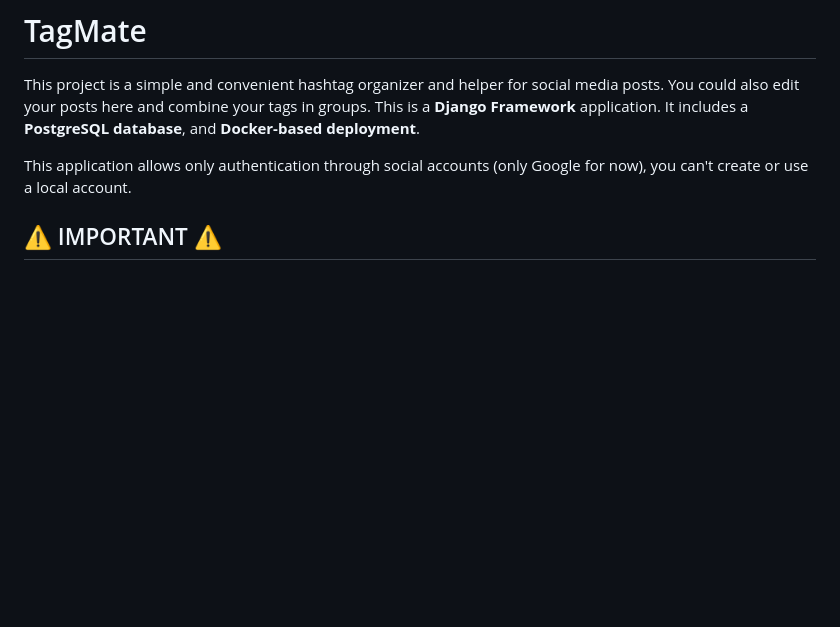
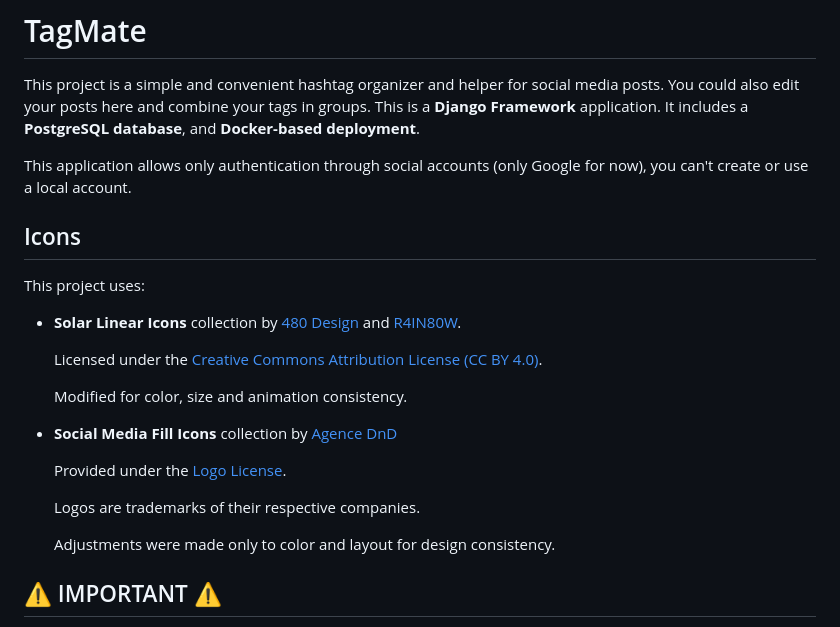
Before and after one commit to serious-pavel/tagmate, a Markdown page: README.md, the part around the change. GitHub-like rendering; blank space fills up the shorter version.

Commit message:
Added Icons block in README.md

```diff
--- a/README.md
+++ b/README.md
@@ -4,6 +4,24 @@ This project is a simple and convenient hashtag organizer and helper for social
 a **Django Framework** application. It includes a **PostgreSQL database**, and **Docker-based deployment**.
 
 This application allows only authentication through social accounts (only Google for now), you can't create or use a local account.
+
+## Icons
+
+This project uses:
+
+- **Solar Linear Icons** collection by [480 Design](https://www.figma.com/@480design) and [R4IN80W](https://www.figma.com/@voidrainbow).
+
+    Licensed under the [Creative Commons Attribution License (CC BY 4.0)](https://creativecommons.org/licenses/by/4.0/).
+
+    Modified for color, size and animation consistency.
+
+- **Social Media Fill Icons** collection by [Agence DnD](https://www.svgrepo.com/collection/social-media-fill-icons/)
+
+    Provided under the [Logo License](https://www.svgrepo.com/page/licensing/#logo-license).
+
+    Logos are trademarks of their respective companies.
+
+    Adjustments were made only to color and layout for design consistency.
 
 ## ⚠️ IMPORTANT ⚠️
 
```
